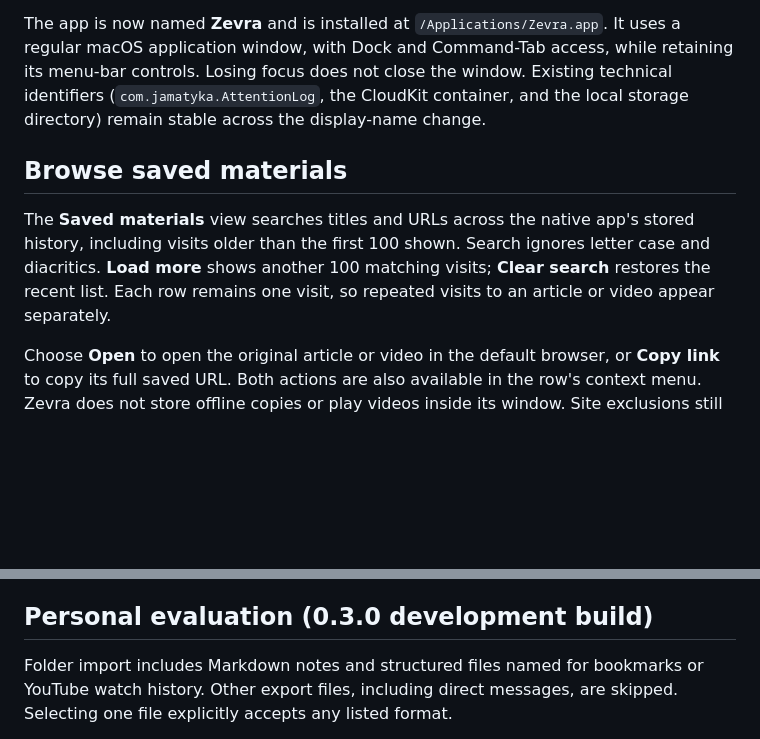
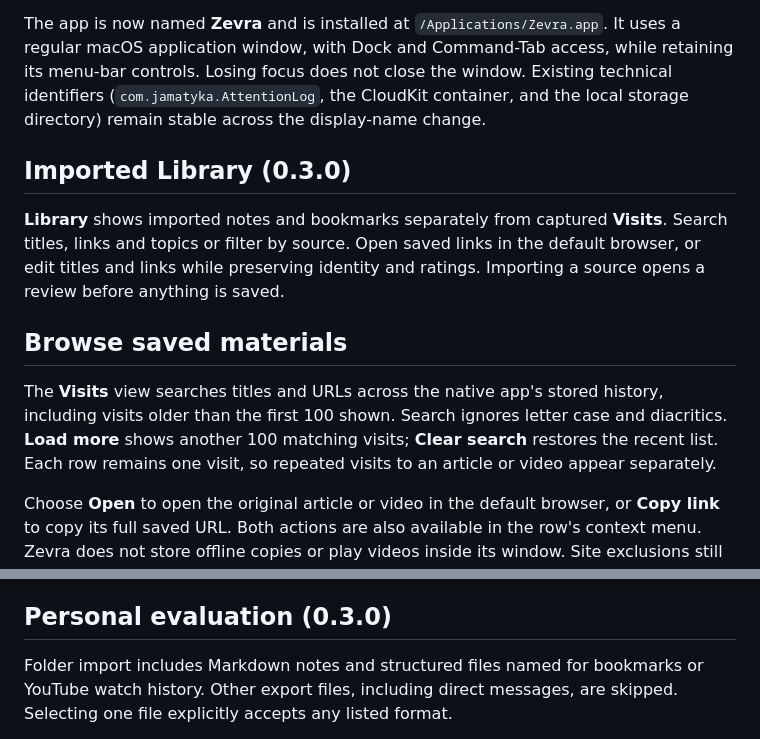
Before and after one commit to jaqbec1/zevra, a Markdown page: docs/macos-prototype.md, 2 parts joined by grey strips. Rendered like a GitHub page; blank space fills up the shorter version.

```diff
--- a/docs/macos-prototype.md
+++ b/docs/macos-prototype.md
@@ -4,9 +4,13 @@ The user selected Swift and SwiftUI on 2026-09-21. The first slice is a menu-bar
 
 The app is now named **Zevra** and is installed at `/Applications/Zevra.app`. It uses a regular macOS application window, with Dock and Command-Tab access, while retaining its menu-bar controls. Losing focus does not close the window. Existing technical identifiers (`com.jamatyka.AttentionLog`, the CloudKit container, and the local storage directory) remain stable across the display-name change.
 
+## Imported Library (0.3.0)
+
+**Library** shows imported notes and bookmarks separately from captured **Visits**. Search titles, links and topics or filter by source. Open saved links in the default browser, or edit titles and links while preserving identity and ratings. Importing a source opens a review before anything is saved.
+
 ## Browse saved materials
 
-The **Saved materials** view searches titles and URLs across the native app's stored history, including visits older than the first 100 shown. Search ignores letter case and diacritics. **Load more** shows another 100 matching visits; **Clear search** restores the recent list. Each row remains one visit, so repeated visits to an article or video appear separately.
+The **Visits** view searches titles and URLs across the native app's stored history, including visits older than the first 100 shown. Search ignores letter case and diacritics. **Load more** shows another 100 matching visits; **Clear search** restores the recent list. Each row remains one visit, so repeated visits to an article or video appear separately.
 
 Choose **Open** to open the original article or video in the default browser, or **Copy link** to copy its full saved URL. Both actions are also available in the row's context menu. Zevra does not store offline copies or play videos inside its window. Site exclusions still apply to searches and to opening or copying a link, even while capture is paused.
 
@@ -20,7 +24,7 @@ After an eligible HTTPS page accumulates 10 active seconds across saved visits,
 
 The row labels the provider suggestion and shows **Needs review** below 0.6 confidence. The ellipsis menu lets the user choose **Read deeper**, **Keep as reference**, or **No obvious follow-up**; a human choice takes precedence permanently. Suggestions and corrections live in a separate local `classifications.json` file with owner-only permissions, outside the CloudKit observation schema. The file contains page URLs and judgments, not the API key. The native app does not read the Bun collector database or run a digest. Model quality and a live provider response have not yet been verified for this build.
 
-## Personal evaluation (0.3.0 development build)
+## Personal evaluation (0.3.0)
 
 Folder import includes Markdown notes and structured files named for bookmarks or YouTube watch history. Other export files, including direct messages, are skipped. Selecting one file explicitly accepts any listed format.
 
```
Also changed, not shown: README.md (+2 -2 lines), docs/verification.md (+9 -0 lines).
